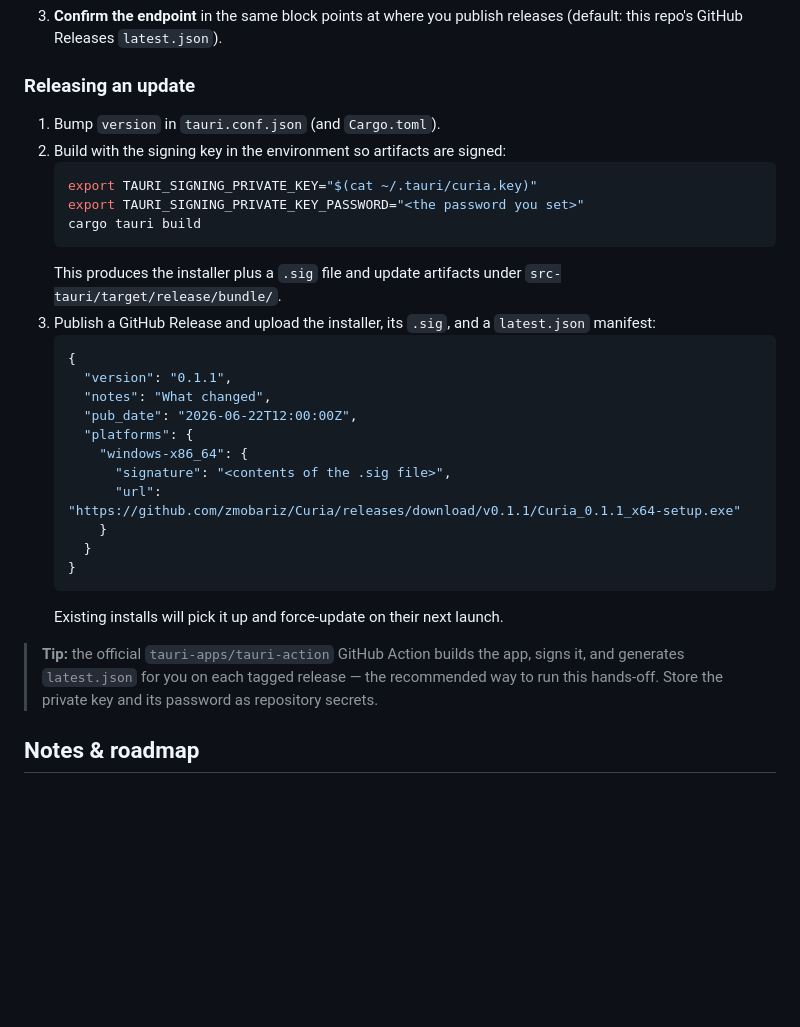
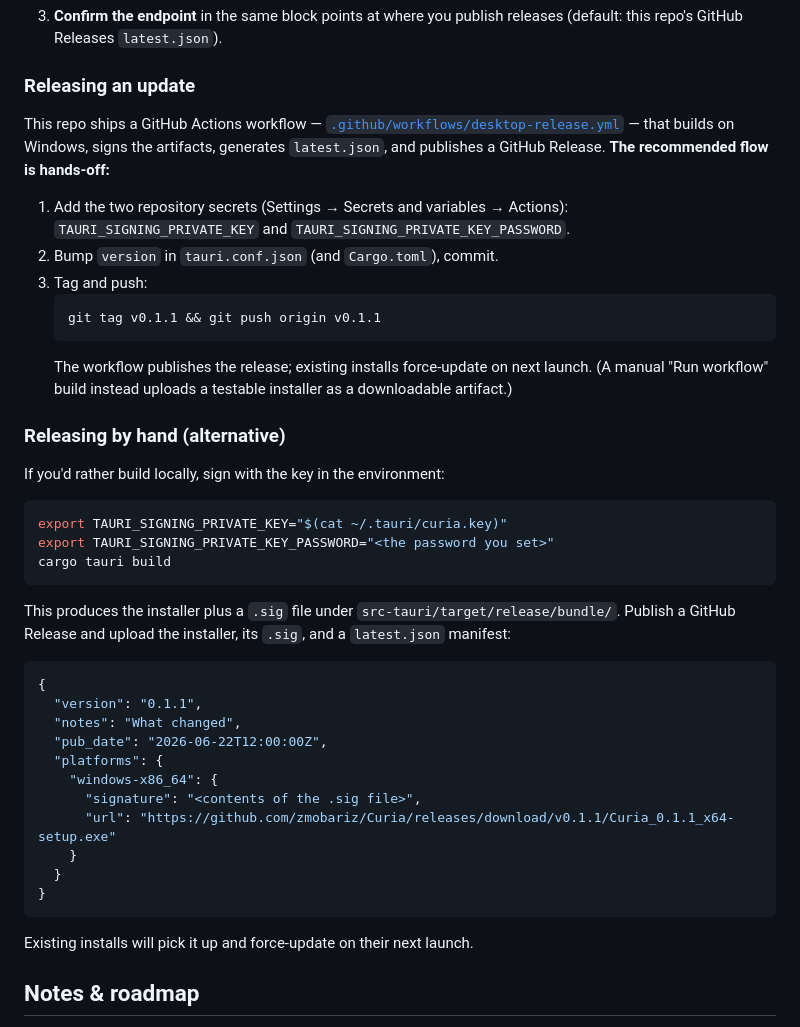
Before and after one commit to zmobariz/curia-desktop, a Markdown page: README.md, the part around the change. GitHub-like rendering; blank space fills up the shorter version.

Commit message:
ci: add Windows build/sign/release workflow for the desktop app
Adds .github/workflows/desktop-release.yml using tauri-apps/tauri-action:
on a version tag it builds on windows-latest, signs the artifacts, generates
latest.json and publishes a GitHub Release that existing installs force-update
from; a manual run uploads a testable installer artifact. Documents the two
required signing secrets and points the desktop README at the workflow.

Co-Authored-By: Claude Opus 4.8 (1M context) <noreply@anthropic.com>
Claude-Session: https://claude.ai/code/session_01DViXrEqmhDeaWNPnmx8ioN

````diff
--- a/README.md
+++ b/README.md
@@ -99,36 +99,46 @@ you hold it). Never commit it.
 
 ### Releasing an update
 
-1. Bump `version` in `tauri.conf.json` (and `Cargo.toml`).
-2. Build with the signing key in the environment so artifacts are signed:
+This repo ships a GitHub Actions workflow — [`.github/workflows/desktop-release.yml`](../.github/workflows/desktop-release.yml)
+— that builds on Windows, signs the artifacts, generates `latest.json`, and
+publishes a GitHub Release. **The recommended flow is hands-off:**
+
+1. Add the two repository secrets (Settings → Secrets and variables → Actions):
+   `TAURI_SIGNING_PRIVATE_KEY` and `TAURI_SIGNING_PRIVATE_KEY_PASSWORD`.
+2. Bump `version` in `tauri.conf.json` (and `Cargo.toml`), commit.
+3. Tag and push:
    ```bash
-   export TAURI_SIGNING_PRIVATE_KEY="$(cat ~/.tauri/curia.key)"
-   export TAURI_SIGNING_PRIVATE_KEY_PASSWORD="<the password you set>"
-   cargo tauri build
+   git tag v0.1.1 && git push origin v0.1.1
    ```
-   This produces the installer plus a `.sig` file and update artifacts under
-   `src-tauri/target/release/bundle/`.
-3. Publish a GitHub Release and upload the installer, its `.sig`, and a
-   `latest.json` manifest:
-   ```json
-   {
-     "version": "0.1.1",
-     "notes": "What changed",
-     "pub_date": "2026-06-22T12:00:00Z",
-     "platforms": {
-       "windows-x86_64": {
-         "signature": "<contents of the .sig file>",
-         "url": "https://github.com/zmobariz/Curia/releases/download/v0.1.1/Curia_0.1.1_x64-setup.exe"
-       }
-     }
-   }
-   ```
-   Existing installs will pick it up and force-update on their next launch.
+   The workflow publishes the release; existing installs force-update on next
+   launch. (A manual "Run workflow" build instead uploads a testable installer
+   as a downloadable artifact.)
 
-> **Tip:** the official `tauri-apps/tauri-action` GitHub Action builds the app,
-> signs it, and generates `latest.json` for you on each tagged release — the
-> recommended way to run this hands-off. Store the private key and its password
-> as repository secrets.
+### Releasing by hand (alternative)
+
+If you'd rather build locally, sign with the key in the environment:
+```bash
+export TAURI_SIGNING_PRIVATE_KEY="$(cat ~/.tauri/curia.key)"
+export TAURI_SIGNING_PRIVATE_KEY_PASSWORD="<the password you set>"
+cargo tauri build
+```
+This produces the installer plus a `.sig` file under
+`src-tauri/target/release/bundle/`. Publish a GitHub Release and upload the
+installer, its `.sig`, and a `latest.json` manifest:
+```json
+{
+  "version": "0.1.1",
+  "notes": "What changed",
+  "pub_date": "2026-06-22T12:00:00Z",
+  "platforms": {
+    "windows-x86_64": {
+      "signature": "<contents of the .sig file>",
+      "url": "https://github.com/zmobariz/Curia/releases/download/v0.1.1/Curia_0.1.1_x64-setup.exe"
+    }
+  }
+}
+```
+Existing installs will pick it up and force-update on their next launch.
 
 ## Notes & roadmap
 
````
